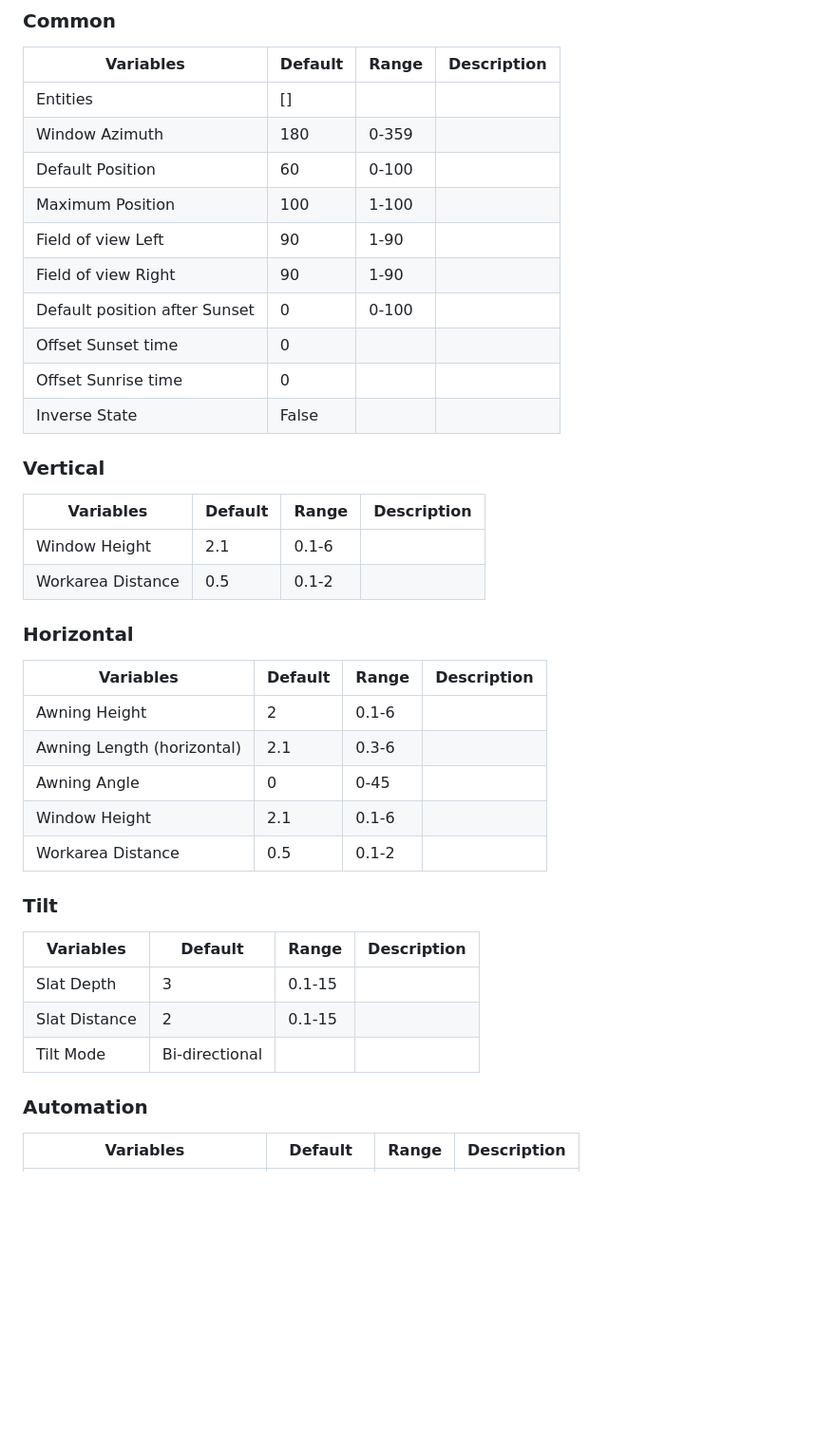
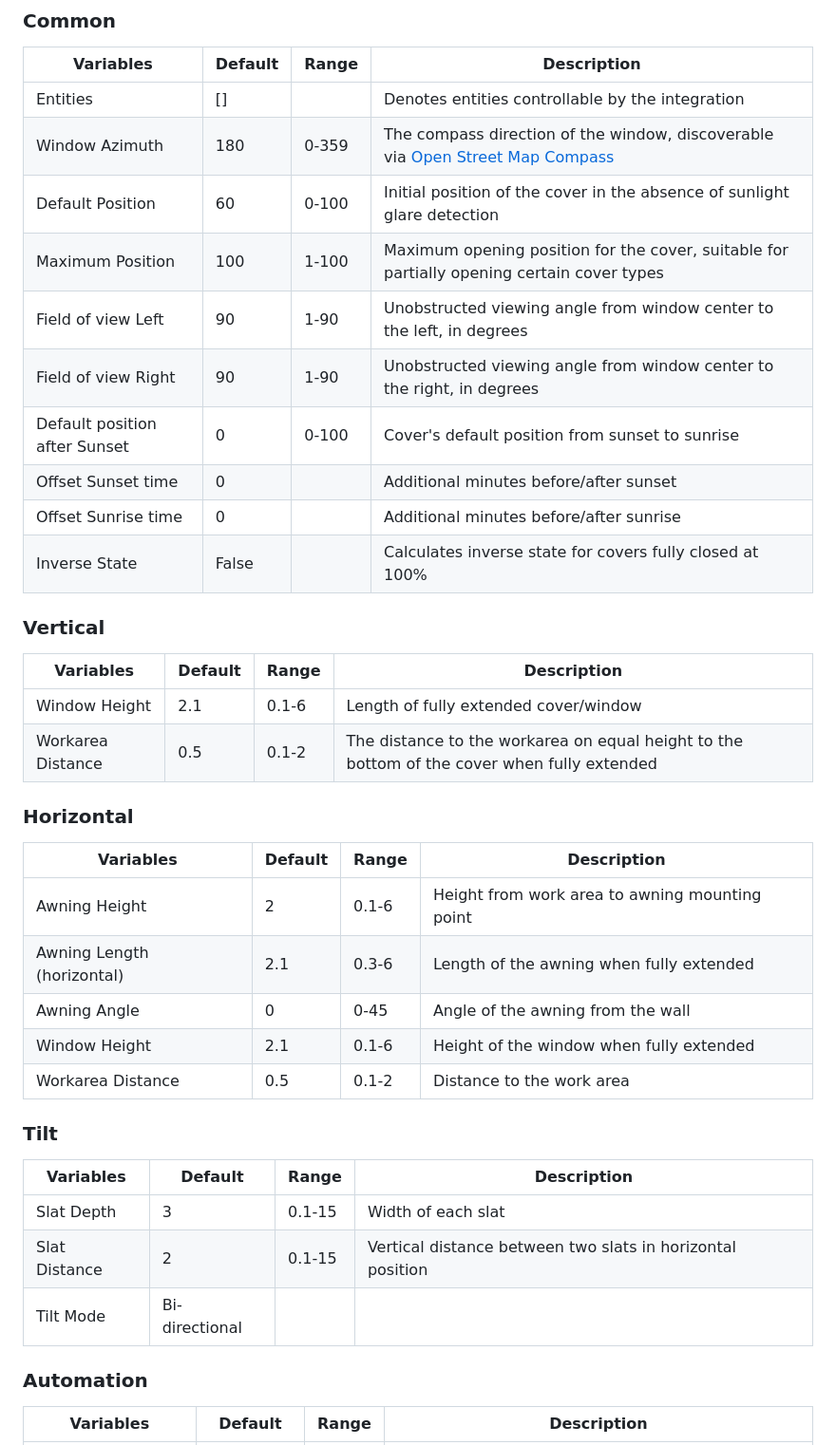
Before and after one commit to jrhubott/adaptive-cover, a Markdown page: README.md, the part around one of its changes. Shown at 95% size. GitHub-like rendering; blank space fills up the shorter version.

Commit message:
Add discriptions

```diff
--- a/README.md
+++ b/README.md
@@ -121,39 +122,43 @@ Tilted blinds will only defect from the above approach if the inside temperature
 
 |     Variables     | Default| Range | Description |
 |----------|----------|------------|---------|
-| Entities  |  [] |   |   |
-| Window Azimuth  | 180 | 0-359  |   |
-| Default Position | 60  |0-100   |   |
-| Maximum Position | 100 |1-100   |   |
-| Field of view Left  | 90 | 1-90  |   |
-| Field of view Right | 90  | 1-90  |   |
-| Default position after Sunset | 0 | 0-100  |   |
-| Offset Sunset time | 0  |   |   |
-| Offset Sunrise time  | 0 |   |   |
-| Inverse State | False |   |   |
+| Entities  |  [] |   | Denotes entities controllable by the integration   |
+| Window Azimuth  | 180 | 0-359  | The compass direction of the window, discoverable via [Open Street Map Compass](https://osmcompass.com/) |
+| Default Position | 60  |0-100   | Initial position of the cover in the absence of sunlight glare detection  |
+| Maximum Position | 100 |1-100   | Maximum opening position for the cover, suitable for partially opening certain cover types  |
+| Field of view Left  | 90 | 1-90  | Unobstructed viewing angle from window center to the left, in degrees  |
+| Field of view Right | 90  | 1-90  | Unobstructed viewing angle from window center to the right, in degrees  |
+| Default position after Sunset | 0 | 0-100  | Cover's default position from sunset to sunrise  |
+| Offset Sunset time | 0  |   | Additional minutes before/after sunset |
+| Offset Sunrise time  | 0 |   | Additional minutes before/after sunrise |
+| Inverse State | False |   | Calculates inverse state for covers fully closed at 100% |
 
 ### Vertical
+
 |     Variables     | Default| Range | Description |
 |----------|----------|------------|---------|
-|  Window Height |  2.1 | 0.1-6  |   |
-|  Workarea Distance | 0.5 | 0.1-2 |   |
+|  Window Height |  2.1 | 0.1-6  | Length of fully extended cover/window  |
+|  Workarea Distance | 0.5 | 0.1-2 | The distance to the workarea on equal height to the bottom of the cover when fully extended  |
 
 ### Horizontal
+
 |     Variables     | Default| Range | Description |
 |----------|----------|------------|---------|
-| Awning Height  |  2 |  0.1-6 |   |
-| Awning Length (horizontal)  |  2.1 |  0.3-6 |   |
-| Awning Angle  | 0  | 0-45  |   |
-| Window Height |  2.1 | 0.1-6  |   |
-| Workarea Distance | 0.5 | 0.1-2 |   |
+| Awning Height  |  2 |  0.1-6 | Height from work area to awning mounting point |
+| Awning Length (horizontal)  |  2.1 |  0.3-6 | Length of the awning when fully extended  |
+| Awning Angle  | 0  | 0-45  |  Angle of the awning from the wall |
+| Window Height |  2.1 | 0.1-6  | Height of the window when fully extended  |
+| Workarea Distance | 0.5 | 0.1-2 | Distance to the work area  |
 
 ### Tilt
+
 |     Variables     | Default| Range | Description |
 |----------|----------|------------|---------|
-| Slat Depth  | 3  | 0.1-15  |   |
-| Slat Distance  | 2  | 0.1-15 |   |
+| Slat Depth  | 3  | 0.1-15  |  Width of each slat |
+| Slat Distance  | 2  | 0.1-15 | Vertical distance between two slats in horizontal position |
 | Tilt Mode | Bi-directional  |   |   |
 
 ### Automation
+
 |     Variables     | Default| Range | Description |
 |----------|----------|------------|---------|
```
Also changed, not shown: other parts of README.md (+25 -24 lines).
